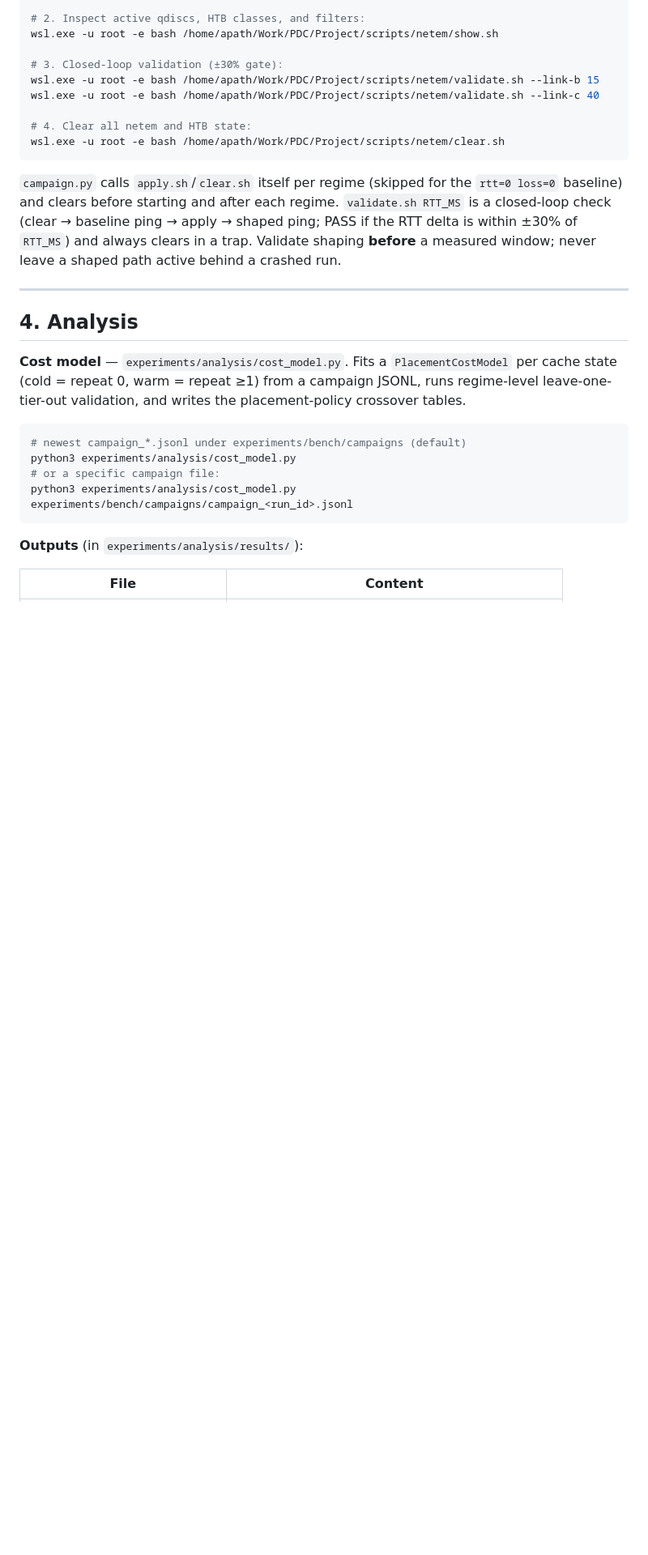
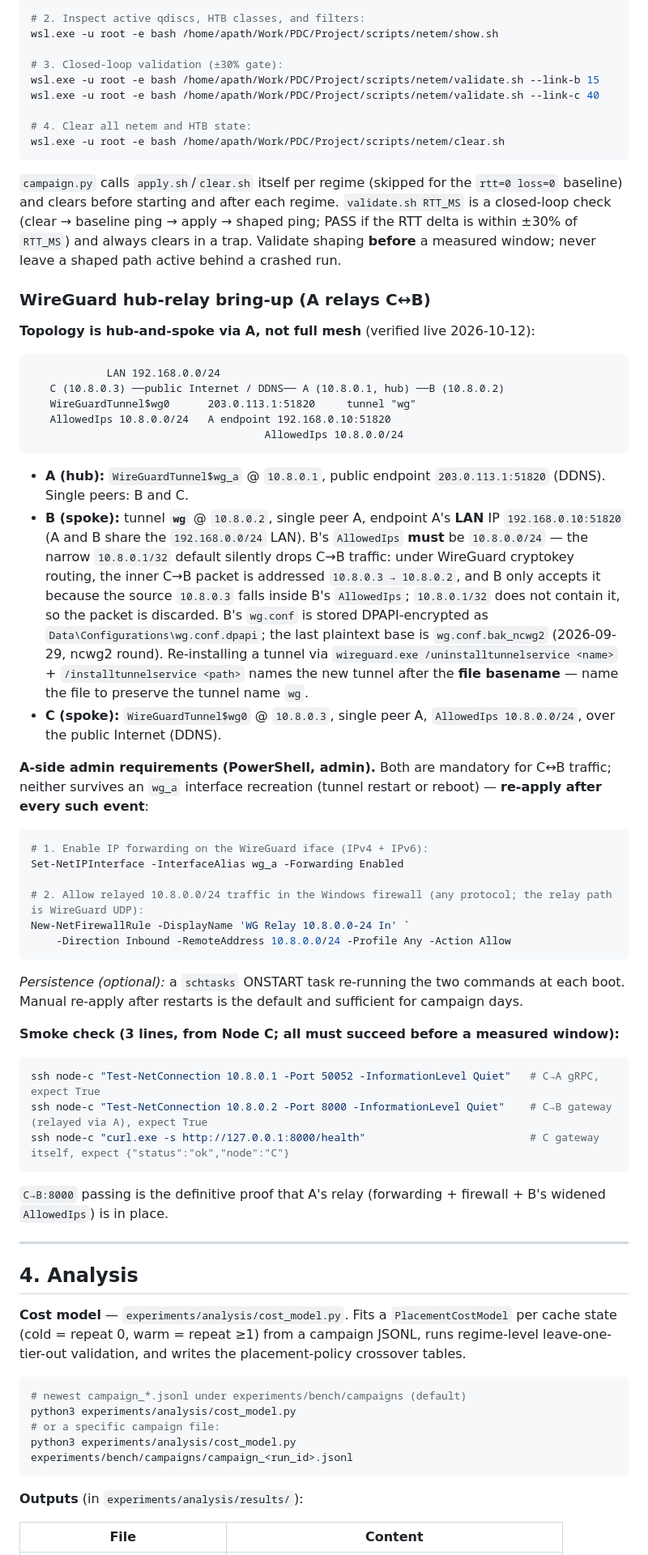
Before and after one commit to ApatheticMioz/geo-distributed-hybrid-rag, a Markdown page: docs/RUNBOOK.md, the part around one of its changes. Shown at 81% size. Drawn GitHub-style; blank space fills up the shorter version.

Commit message:
docs(testbed): hub-relay WG topology requirements and persistent bring-up steps

````diff
--- a/docs/RUNBOOK.md
+++ b/docs/RUNBOOK.md
@@ -162,6 +163,64 @@ wsl.exe -u root -e bash /home/apath/Work/PDC/Project/scripts/netem/clear.sh
 shaped ping; PASS if the RTT delta is within ±30% of `RTT_MS`) and always
 clears in a trap. Validate shaping **before** a measured window; never leave a
 shaped path active behind a crashed run.
+
+### WireGuard hub-relay bring-up (A relays C↔B)
+
+**Topology is hub-and-spoke via A, not full mesh** (verified live 2026-10-12):
+
+```
+            LAN 192.168.0.0/24
+   C (10.8.0.3) ──public Internet / DDNS── A (10.8.0.1, hub) ──B (10.8.0.2)
+   WireGuardTunnel$wg0      203.0.113.1:51820     tunnel "wg"
+   AllowedIps 10.8.0.0/24   A endpoint 192.168.0.10:51820
+                                     AllowedIps 10.8.0.0/24
+```
+
+- **A (hub):** `WireGuardTunnel$wg_a` @ `10.8.0.1`, public endpoint
+  `203.0.113.1:51820` (DDNS). Single peers: B and C.
+- **B (spoke):** tunnel **`wg`** @ `10.8.0.2`, single peer A, endpoint A's
+  **LAN** IP `192.168.0.10:51820` (A and B share the `192.168.0.0/24` LAN).
+  B's `AllowedIps` **must** be `10.8.0.0/24` — the narrow `10.8.0.1/32`
+  default silently drops C→B traffic: under WireGuard cryptokey routing,
+  the inner C→B packet is addressed `10.8.0.3 → 10.8.0.2`, and B only
+  accepts it because the source `10.8.0.3` falls inside B's `AllowedIps`;
+  `10.8.0.1/32` does not contain it, so the packet is discarded.
+  B's `wg.conf` is stored DPAPI-encrypted as `Data\Configurations\wg.conf.dpapi`;
+  the last plaintext base is `wg.conf.bak_ncwg2` (2026-09-29, ncwg2 round).
+  Re-installing a tunnel via `wireguard.exe /uninstalltunnelservice <name>` +
+  `/installtunnelservice <path>` names the new tunnel after the **file
+  basename** — name the file to preserve the tunnel name `wg`.
+- **C (spoke):** `WireGuardTunnel$wg0` @ `10.8.0.3`, single peer A,
+  `AllowedIps 10.8.0.0/24`, over the public Internet (DDNS).
+
+**A-side admin requirements (PowerShell, admin).** Both are mandatory for C↔B
+traffic; neither survives an `wg_a` interface recreation (tunnel restart or
+reboot) — **re-apply after every such event**:
+
+```powershell
+# 1. Enable IP forwarding on the WireGuard iface (IPv4 + IPv6):
+Set-NetIPInterface -InterfaceAlias wg_a -Forwarding Enabled
+
+# 2. Allow relayed 10.8.0.0/24 traffic in the Windows firewall (any protocol; the relay path is WireGuard UDP):
+New-NetFirewallRule -DisplayName 'WG Relay 10.8.0.0-24 In' `
+    -Direction Inbound -RemoteAddress 10.8.0.0/24 -Profile Any -Action Allow
+```
+
+*Persistence (optional):* a `schtasks` ONSTART task re-running the two
+commands at each boot. Manual re-apply after restarts is the default and
+sufficient for campaign days.
+
+**Smoke check (3 lines, from Node C; all must succeed before a measured
+window):**
+
+```bash
+ssh node-c "Test-NetConnection 10.8.0.1 -Port 50052 -InformationLevel Quiet"   # C→A gRPC, expect True
+ssh node-c "Test-NetConnection 10.8.0.2 -Port 8000 -InformationLevel Quiet"    # C→B gateway (relayed via A), expect True
+ssh node-c "curl.exe -s http://127.0.0.1:8000/health"                          # C gateway itself, expect {"status":"ok","node":"C"}
+```
+
+`C→B:8000` passing is the definitive proof that A's relay (forwarding +
+firewall + B's widened `AllowedIps`) is in place.
 
 ---
 
````
Also changed, not shown: other parts of docs/RUNBOOK.md (+1 -0 lines), docs/NODE_ACCESS.md (+17 -2 lines).
